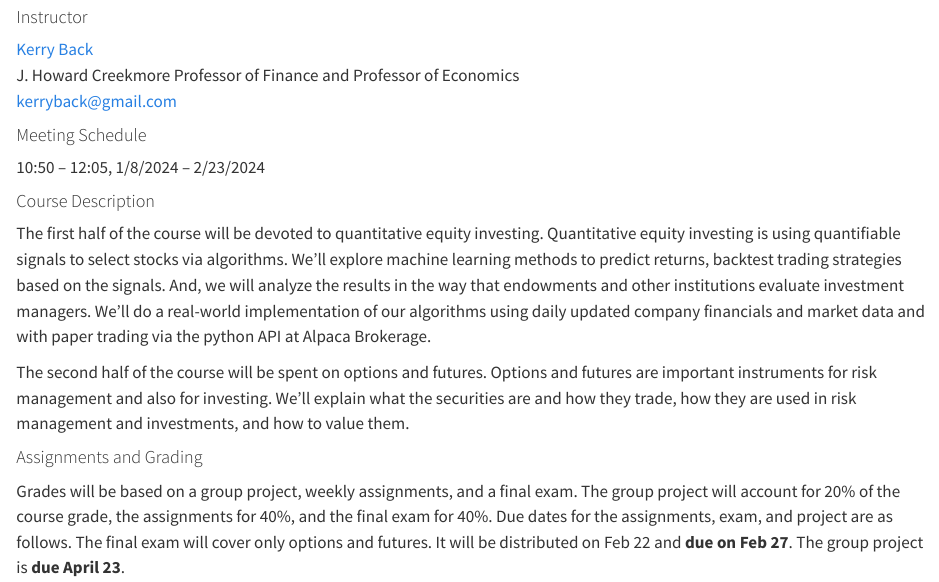
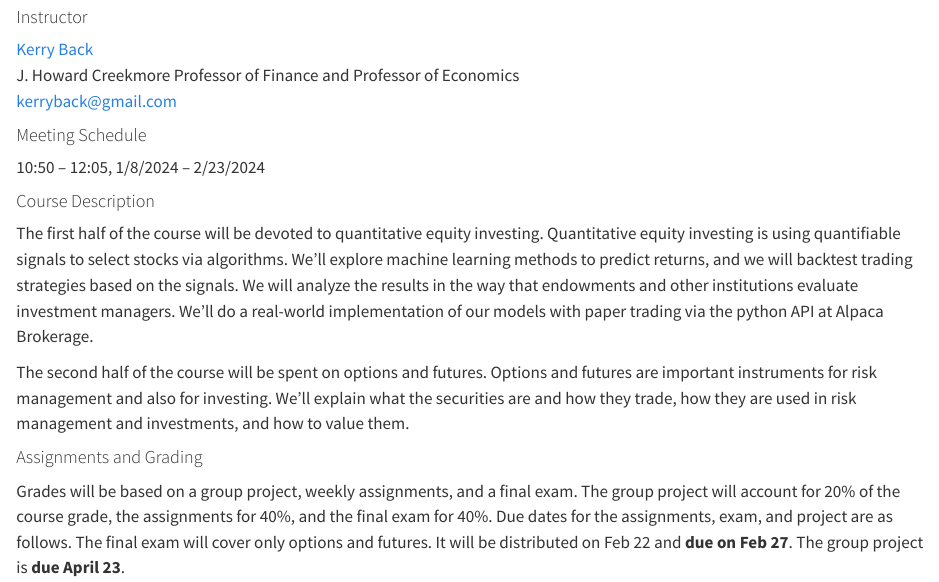
Before and after one commit to kerryback/busi722, a Quarto document (index.qmd): the page in a window 1100 px wide, from 130 px down. Rendered offline with R 4.5, knitr and Pandoc in place of Quarto, with nearby package versions.

Commit message:
syllabus

```diff
--- a/index.qmd
+++ b/index.qmd
@@ -14,7 +14,7 @@ J. Howard Creekmore Professor of Finance and Professor of Economics<br>
 
 #### Course Description
 
-The first half of the course will be devoted to quantitative equity investing.  Quantitative equity investing is using quantifiable signals to select stocks via algorithms.  We'll explore machine learning methods to predict returns, backtest trading strategies based on the signals.  And, we will analyze the results in the way that endowments and other institutions evaluate investment managers.  We'll do a real-world implementation of our algorithms using daily updated company financials and market data and with paper trading via the python API at Alpaca Brokerage.
+The first half of the course will be devoted to quantitative equity investing.  Quantitative equity investing is using quantifiable signals to select stocks via algorithms.  We'll explore machine learning methods to predict returns, and we will backtest trading strategies based on the signals.  We will analyze the results in the way that endowments and other institutions evaluate investment managers.  We'll do a real-world implementation of our models with paper trading via the python API at Alpaca Brokerage.
 
 The second half of the course will be spent on options and futures.  Options and futures are important instruments for risk management and also for investing.  We'll explain what the securities are and how they trade, how they are used in risk management and investments, and how to value them.
 
```
Also changed, not shown: docs/search.json, 1 other file.
